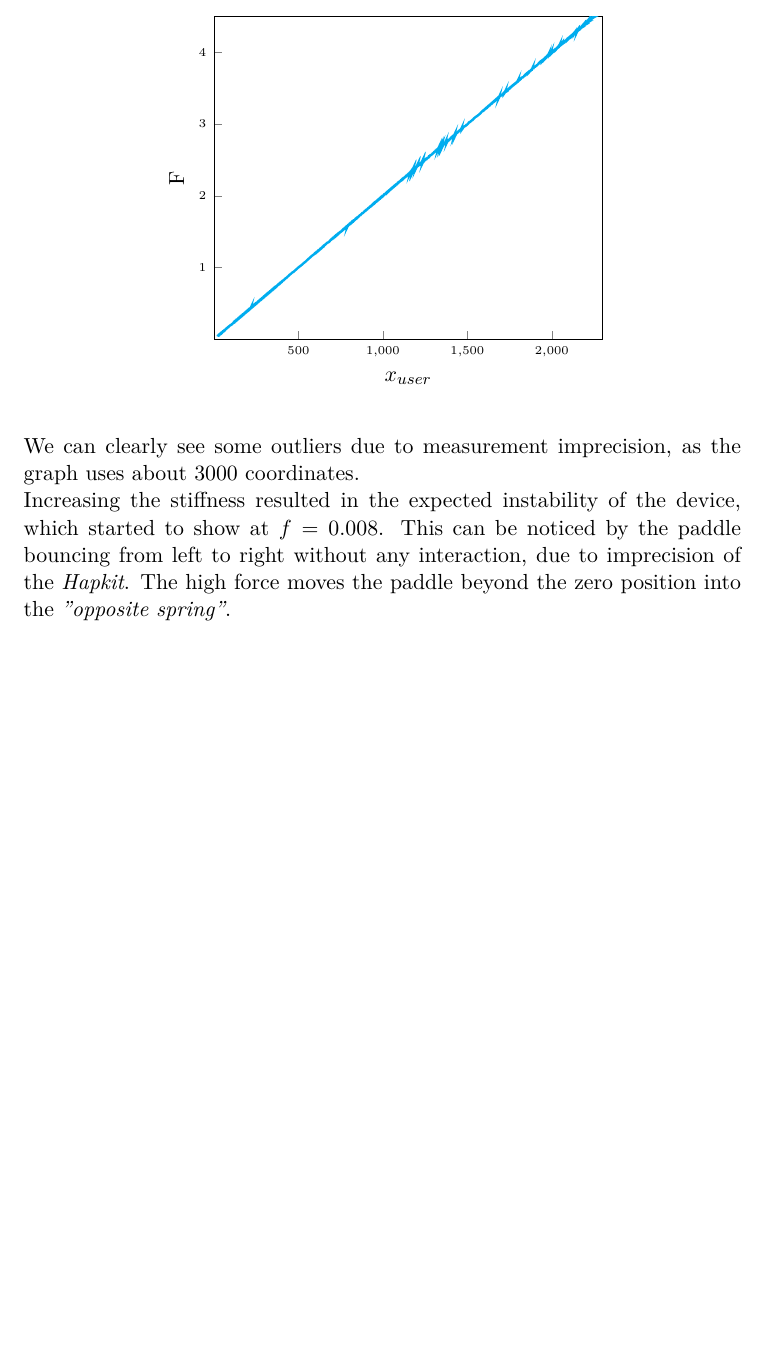
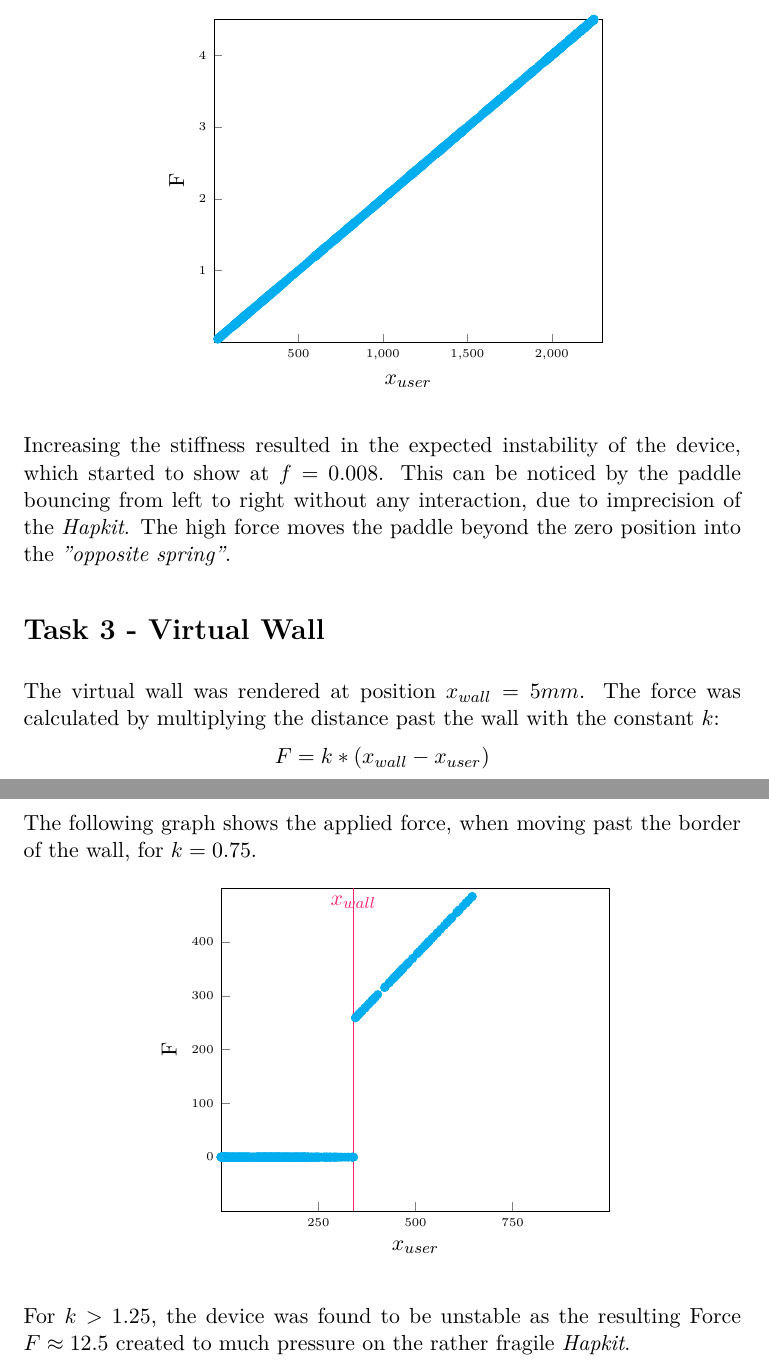
Before and after one commit to doetlingerlukas/computerhaptics, a LaTeX document (report2.tex): part of the page before the commit and two parts of pages 1 and 2 of 2 after it, the two joined at a grey line, cut so that both start at the same text, the shorter picture padded with empty space. Compiled offline with pdfLaTeX.

Commit message:
Add third task at report2.

```diff
--- a/report2.tex
+++ b/report2.tex
@@ -24,13 +24,44 @@
         ytick pos=left,
       ]
 
-        \addplot [ smooth, very thick, color=cyan ] table {res/measurements-2-1.txt};
+        \addplot [ only marks, color=cyan ] table {res/measurements-2-1.txt};
 
       \end{axis}
     \end{tikzpicture}
   \end{figure}
 
-  We can clearly see some outliers due to measurement imprecision, as the graph uses about 3000 coordinates.\\
   Increasing the stiffness resulted in the expected instability of the device, which started to show at $f = 0.008$. This can be noticed by the paddle bouncing from left to right without any interaction, due to imprecision of the \textit{Hapkit}. The high force moves the paddle beyond the zero position into the \textit{"opposite spring"}.
 
+  \section*{Task 3 - Virtual Wall}
+
+  The virtual wall was rendered at position $x_{wall} = 5mm$. The force was calculated by multiplying the distance past the wall with the constant $k$:
+  \begin{equation*}
+    F = k * (x_{wall} - x_{user})
+  \end{equation*}
+  The following graph shows the applied force, when moving past the border of the wall, for $k = 0.75$.
+
+  \begin{figure}[H]
+    \centering
+    \begin{tikzpicture}
+      \begin{axis}[
+        xlabel={$x_{user}$},
+        ylabel={F},
+        xmin=0, xmax=1000,
+        ymin=-100, ymax=500,
+        xtick={250,500,750},
+        ytick={0,100,200,300,400},
+        xtick pos=left,
+        ytick pos=left,
+      ]
+
+        \addplot [ only marks, color=cyan ] table {res/measurements-2-3.txt};
+
+        \addplot [ no marks, smooth, color=red ] coordinates { (340,-100) (340,500) } node[below] {$x_{wall}$};
+
+      \end{axis}
+    \end{tikzpicture}
+  \end{figure}
+
+  For $k > 1.25$, the device was found to be unstable as the resulting Force $F \approx 12.5$ created to much pressure on the rather fragile \textit{Hapkit}.
+
 \end{document}
```
